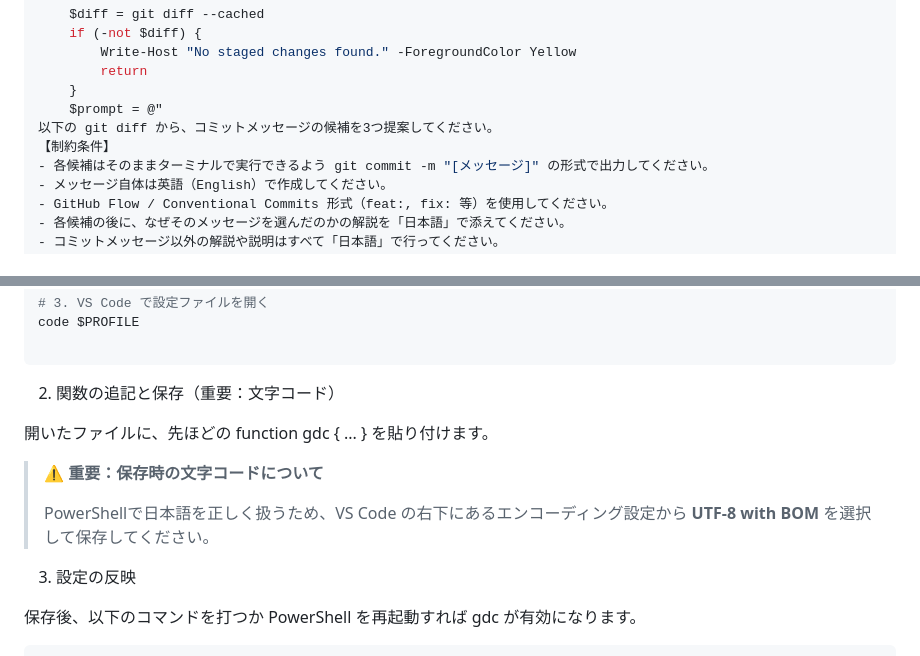
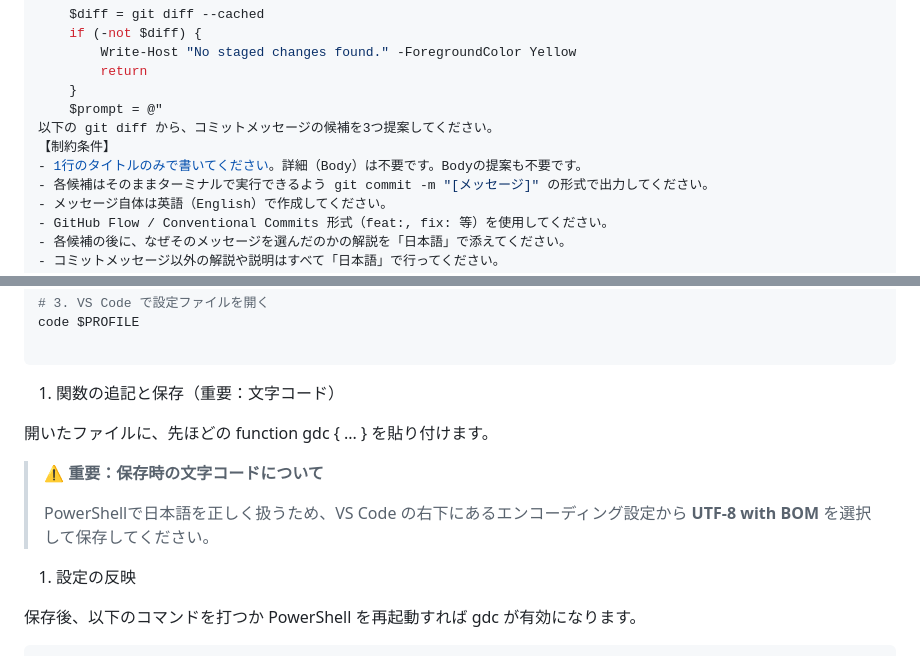
Before and after one commit to kk366-code/vertex-ai-starter, a Markdown page: README.md, 2 parts joined by grey strips. Drawn GitHub-style; folded sections open.

````diff
--- a/README.md
+++ b/README.md
@@ -267,6 +269,7 @@ function gdc {
     $prompt = @"
 以下の git diff から、コミットメッセージの候補を3つ提案してください。
 【制約条件】
+- 1行のタイトルのみで書いてください。詳細（Body）は不要です。Bodyの提案も不要です。
 - 各候補はそのままターミナルで実行できるよう git commit -m "[メッセージ]" の形式で出力してください。
 - メッセージ自体は英語（English）で作成してください。
 - GitHub Flow / Conventional Commits 形式（feat:, fix: 等）を使用してください。
@@ -300,18 +303,16 @@ code $PROFILE
 
 ```
 
-2. 関数の追記と保存（重要：文字コード）
+1. 関数の追記と保存（重要：文字コード）
 
 開いたファイルに、先ほどの function gdc { ... } を貼り付けます。
-
 
 > ⚠️
 > **重要：保存時の文字コードについて**
 >
 > PowerShellで日本語を正しく扱うため、VS Code の右下にあるエンコーディング設定から **UTF-8 with BOM** を選択して保存してください。
 
-
-3. 設定の反映
+1. 設定の反映
 
 保存後、以下のコマンドを打つか PowerShell を再起動すれば gdc が有効になります。
 
````
Also changed, not shown: other parts of README.md (+101 -11 lines).
